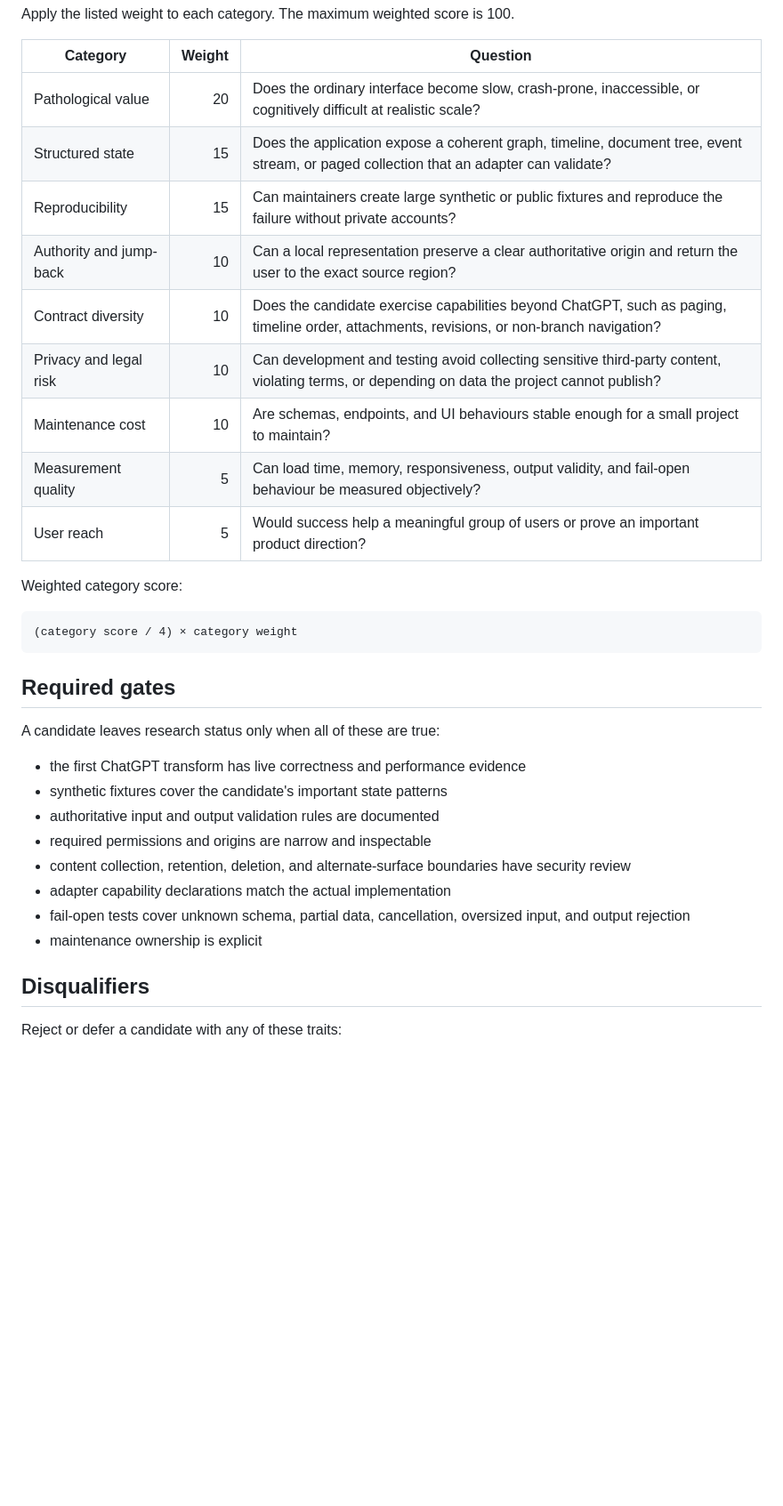
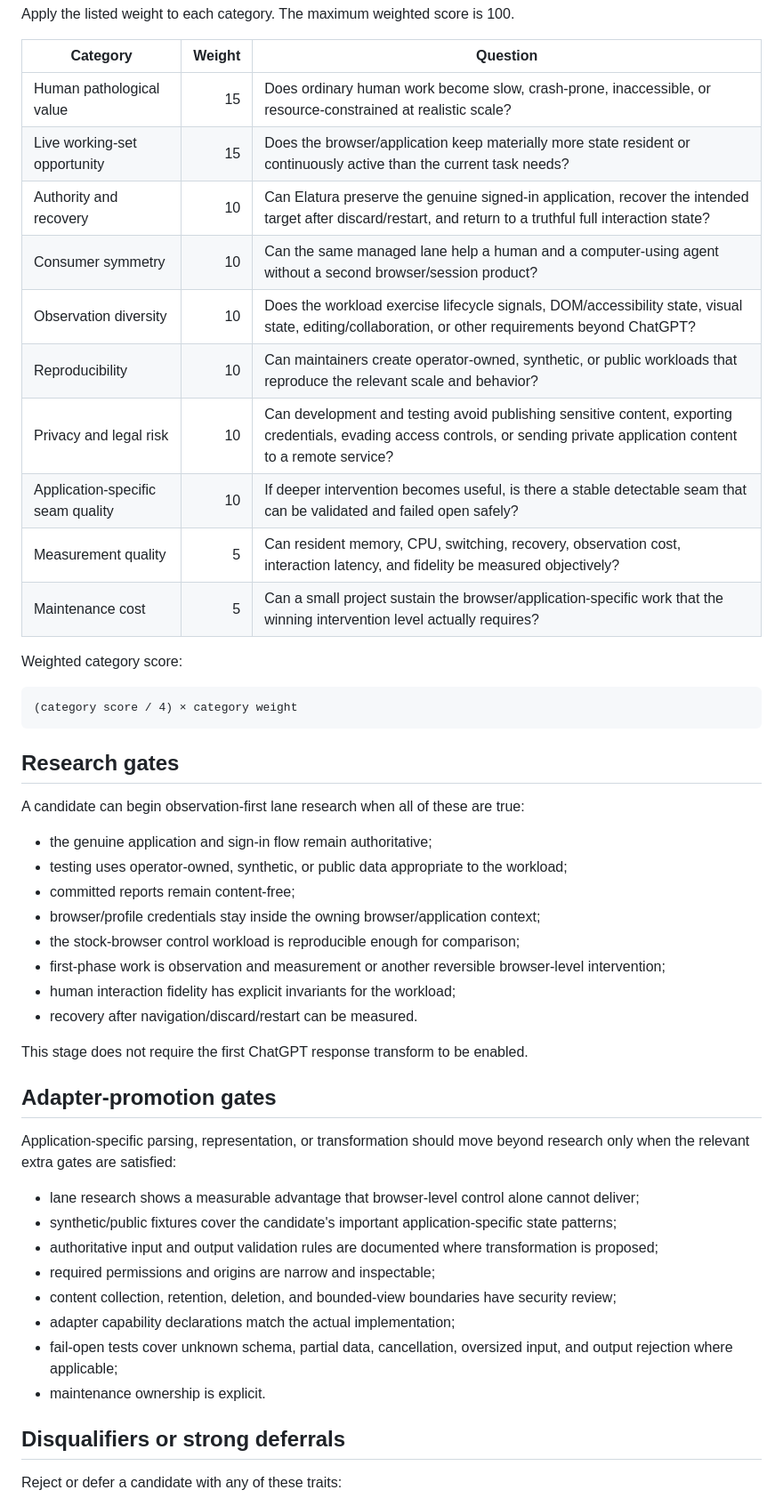
Before and after one commit to teamleaderleo/elatura, a Markdown page: docs/second-workload-rubric.md, the part around one of its changes. Shown at 89% size. Rendered like a GitHub page; blank space fills up the shorter version.

````diff
--- a/docs/second-workload-rubric.md
+++ b/docs/second-workload-rubric.md
@@ -22,15 +46,16 @@ Apply the listed weight to each category. The maximum weighted score is 100.
 
 | Category | Weight | Question |
 |---|---:|---|
-| Pathological value | 20 | Does the ordinary interface become slow, crash-prone, inaccessible, or cognitively difficult at realistic scale? |
-| Structured state | 15 | Does the application expose a coherent graph, timeline, document tree, event stream, or paged collection that an adapter can validate? |
-| Reproducibility | 15 | Can maintainers create large synthetic or public fixtures and reproduce the failure without private accounts? |
-| Authority and jump-back | 10 | Can a local representation preserve a clear authoritative origin and return the user to the exact source region? |
-| Contract diversity | 10 | Does the candidate exercise capabilities beyond ChatGPT, such as paging, timeline order, attachments, revisions, or non-branch navigation? |
-| Privacy and legal risk | 10 | Can development and testing avoid collecting sensitive third-party content, violating terms, or depending on data the project cannot publish? |
-| Maintenance cost | 10 | Are schemas, endpoints, and UI behaviours stable enough for a small project to maintain? |
-| Measurement quality | 5 | Can load time, memory, responsiveness, output validity, and fail-open behaviour be measured objectively? |
-| User reach | 5 | Would success help a meaningful group of users or prove an important product direction? |
+| Human pathological value | 15 | Does ordinary human work become slow, crash-prone, inaccessible, or resource-constrained at realistic scale? |
+| Live working-set opportunity | 15 | Does the browser/application keep materially more state resident or continuously active than the current task needs? |
+| Authority and recovery | 10 | Can Elatura preserve the genuine signed-in application, recover the intended target after discard/restart, and return to a truthful full interaction state? |
+| Consumer symmetry | 10 | Can the same managed lane help a human and a computer-using agent without a second browser/session product? |
+| Observation diversity | 10 | Does the workload exercise lifecycle signals, DOM/accessibility state, visual state, editing/collaboration, or other requirements beyond ChatGPT? |
+| Reproducibility | 10 | Can maintainers create operator-owned, synthetic, or public workloads that reproduce the relevant scale and behavior? |
+| Privacy and legal risk | 10 | Can development and testing avoid publishing sensitive content, exporting credentials, evading access controls, or sending private application content to a remote service? |
+| Application-specific seam quality | 10 | If deeper intervention becomes useful, is there a stable detectable seam that can be validated and failed open safely? |
+| Measurement quality | 5 | Can resident memory, CPU, switching, recovery, observation cost, interaction latency, and fidelity be measured objectively? |
+| Maintenance cost | 5 | Can a small project sustain the browser/application-specific work that the winning intervention level actually requires? |
 
 Weighted category score:
 
@@ -38,20 +63,35 @@ Weighted category score:
 (category score / 4) × category weight
 ```
 
-## Required gates
+## Research gates
 
-A candidate leaves research status only when all of these are true:
+A candidate can begin observation-first lane research when all of these are true:
 
-- the first ChatGPT transform has live correctness and performance evidence
-- synthetic fixtures cover the candidate's important state patterns
-- authoritative input and output validation rules are documented
-- required permissions and origins are narrow and inspectable
-- content collection, retention, deletion, and alternate-surface boundaries have security review
-- adapter capability declarations match the actual implementation
-- fail-open tests cover unknown schema, partial data, cancellation, oversized input, and output rejection
-- maintenance ownership is explicit
+- the genuine application and sign-in flow remain authoritative;
+- testing uses operator-owned, synthetic, or public data appropriate to the workload;
+- committed reports remain content-free;
+- browser/profile credentials stay inside the owning browser/application context;
+- the stock-browser control workload is reproducible enough for comparison;
+- first-phase work is observation and measurement or another reversible browser-level intervention;
+- human interaction fidelity has explicit invariants for the workload;
+- recovery after navigation/discard/restart can be measured.
 
-## Disqualifiers
+This stage does not require the first ChatGPT response transform to be enabled.
+
+## Adapter-promotion gates
+
+Application-specific parsing, representation, or transformation should move beyond research only when the relevant extra gates are satisfied:
+
+- lane research shows a measurable advantage that browser-level control alone cannot deliver;
+- synthetic/public fixtures cover the candidate's important application-specific state patterns;
+- authoritative input and output validation rules are documented where transformation is proposed;
+- required permissions and origins are narrow and inspectable;
+- content collection, retention, deletion, and bounded-view boundaries have security review;
+- adapter capability declarations match the actual implementation;
+- fail-open tests cover unknown schema, partial data, cancellation, oversized input, and output rejection where applicable;
+- maintenance ownership is explicit.
+
+## Disqualifiers or strong deferrals
 
 Reject or defer a candidate with any of these traits:
 
````
Also changed, not shown: other parts of docs/second-workload-rubric.md (+90 -56 lines).
